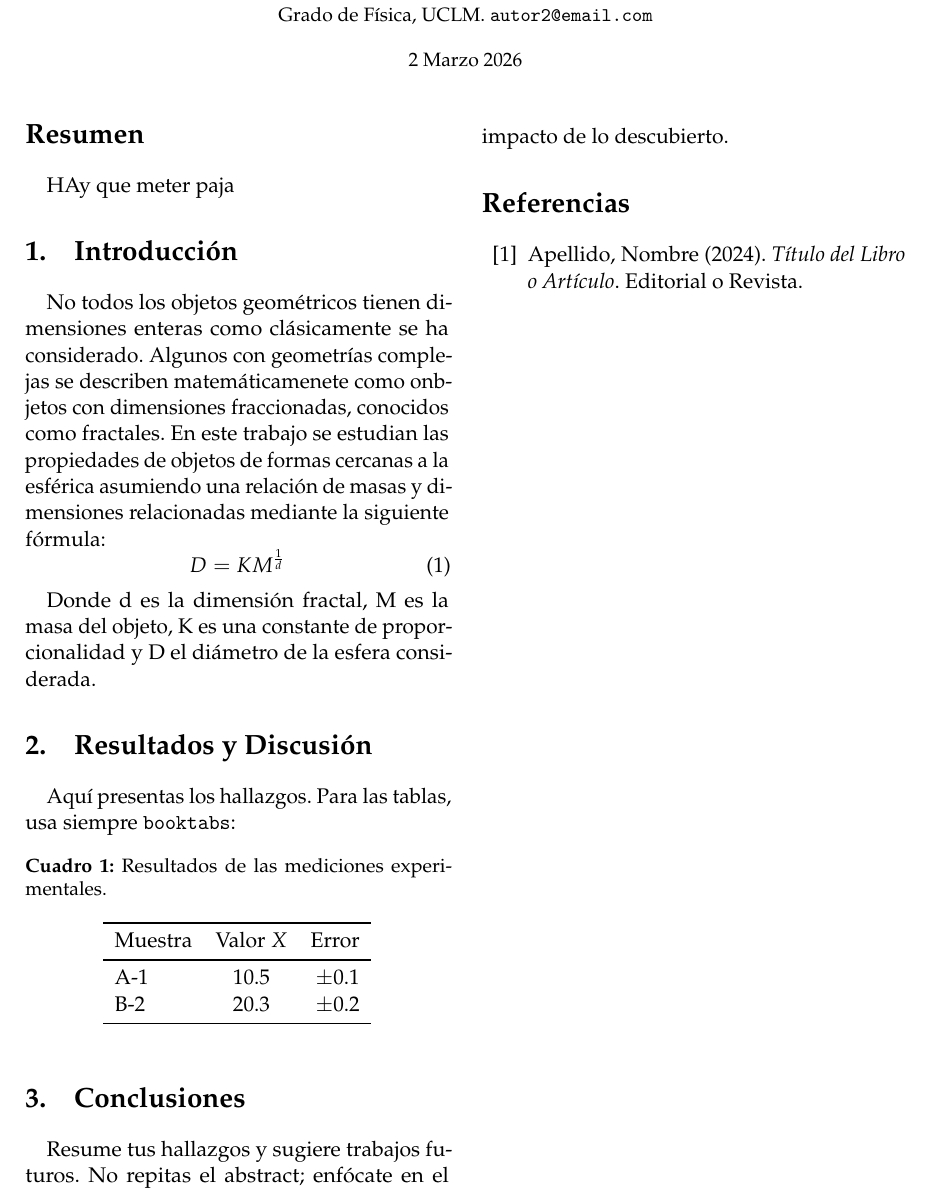
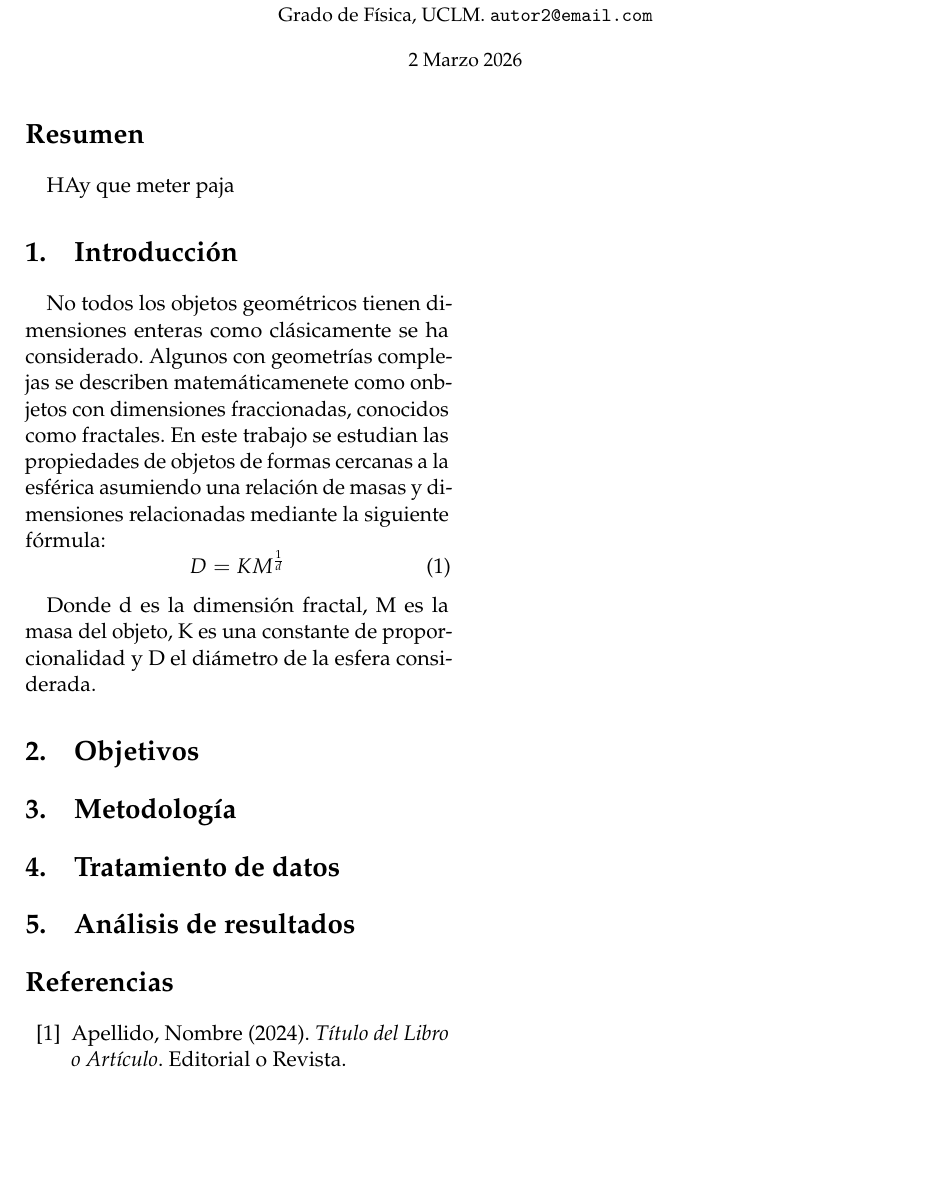
Before and after one commit to EdTru/Experimental-III, a LaTeX paper (Fractales/fractales.tex): part of the page, cut so that both start at the same text, the shorter picture padded with empty space. Compiled offline with pdfLaTeX.

Commit message:
Ahora sí, estructura general del documento

```diff
--- a/Fractales/fractales.tex
+++ b/Fractales/fractales.tex
@@ -72,25 +72,13 @@ conocidos como fractales. En este trabajo se estudian las propiedades de objetos
 
 Donde d es la dimensión fractal, M es la masa del objeto, K es una constante de proporcionalidad y D el diámetro de la esfera considerada.
 
-\section{Resultados y Discusión}
-Aquí presentas los hallazgos. Para las tablas, usa siempre \texttt{booktabs}:
+\section{Objetivos}
 
-\begin{table}[h]
-    \centering
-    \caption{Resultados de las mediciones experimentales.}
-    \begin{tabular}{lcr}
-        \toprule
-        Muestra & Valor $X$ & Error \\
-        \midrule
-        A-1 & 10.5 & $\pm 0.1$ \\
-        B-2 & 20.3 & $\pm 0.2$ \\
-        \bottomrule
-    \end{tabular}
-\end{table}
+\section{Metodología}
 
-\section{Conclusiones}
-Resume tus hallazgos y sugiere trabajos futuros. No repitas el abstract; enfócate en el impacto de lo descubierto.
+\section{Tratamiento de datos}
 
+\section{Análisis de resultados}
 % --- Bibliografía ---
 \begin{thebibliography}{99}
 \bibitem{autor2024}
```
Also changed, not shown: Fractales/fractales.pdf, 6 other files.
